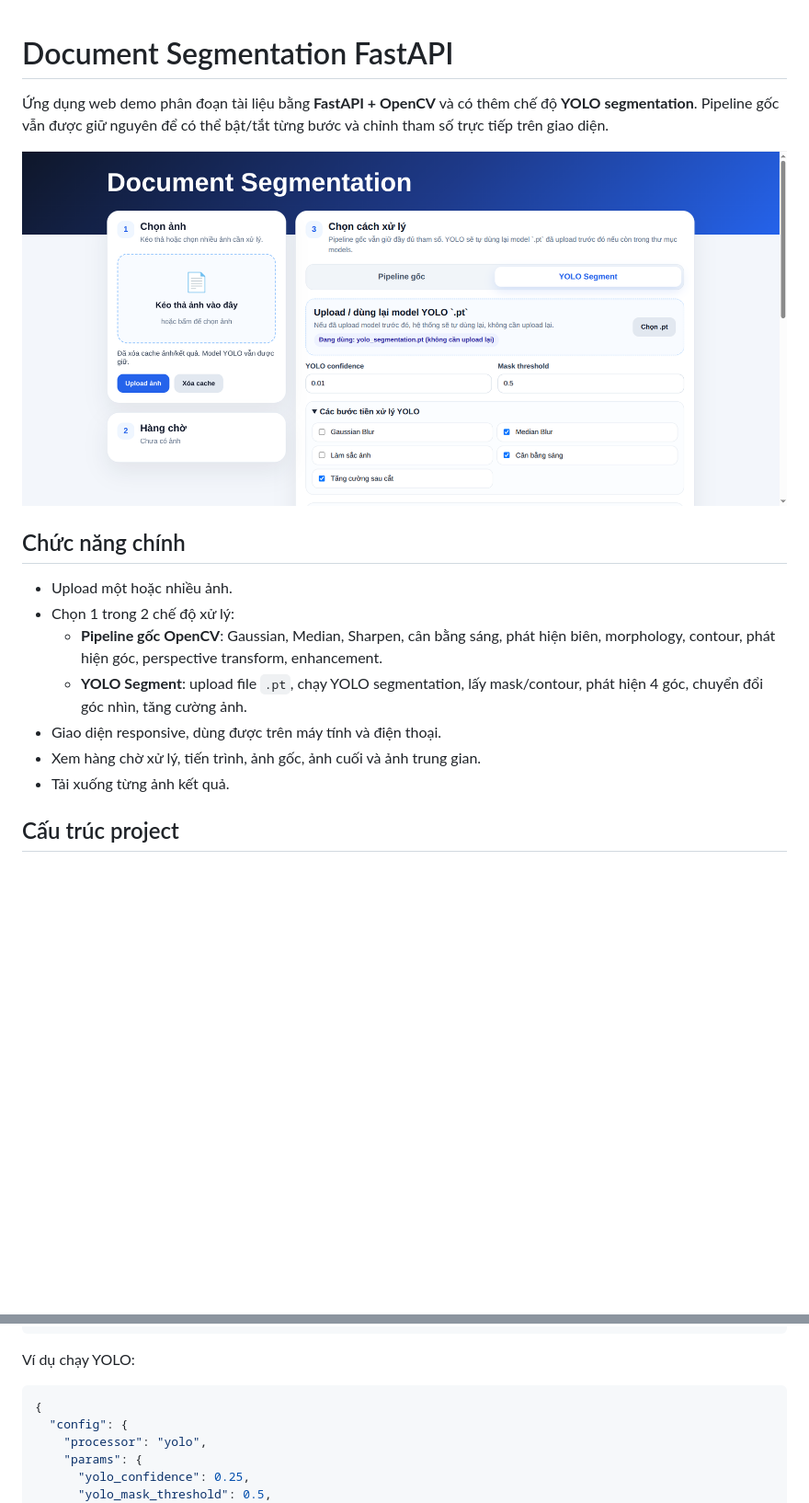
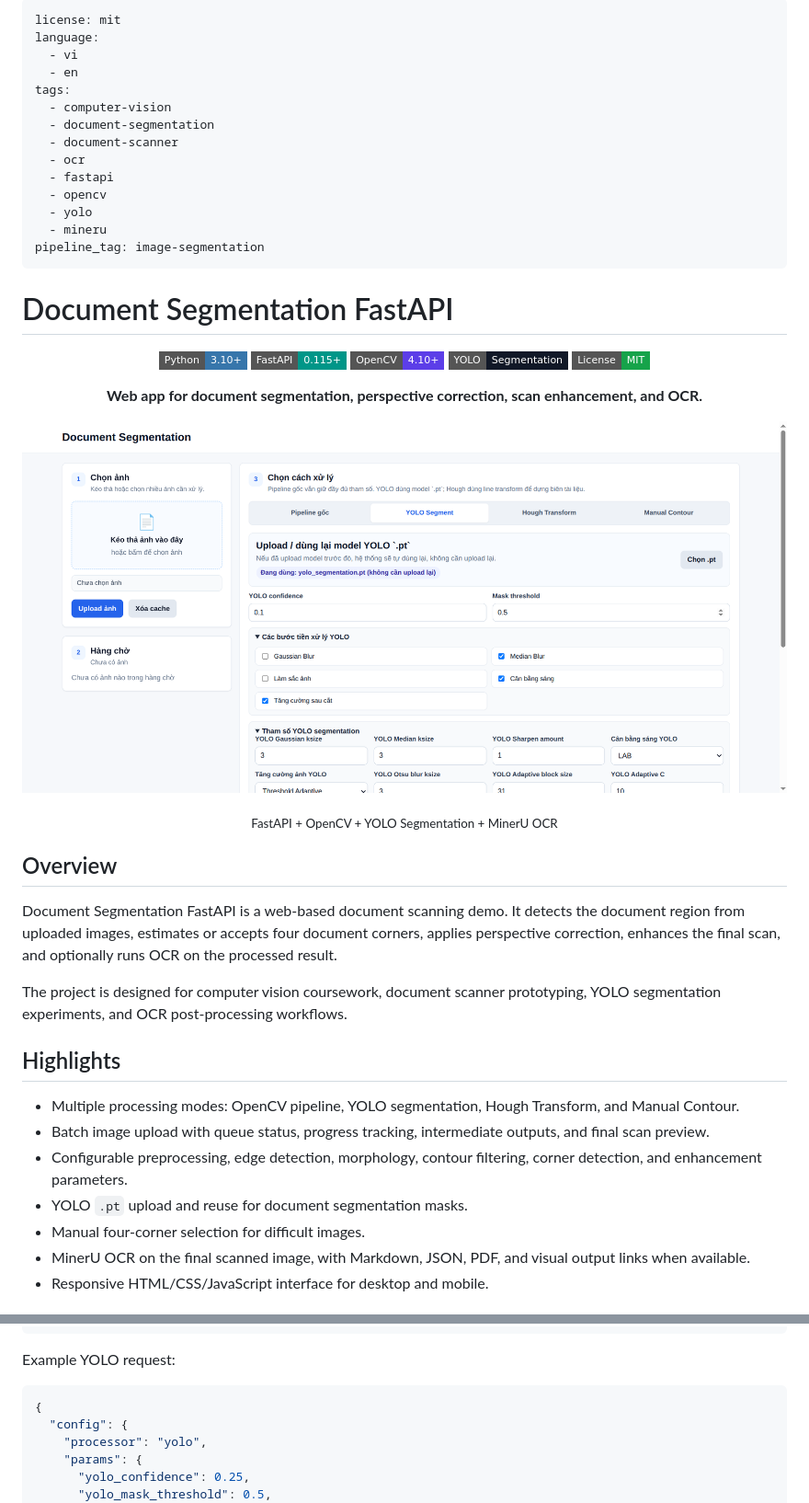
Before and after one commit to ntrThanh/document-scanner, a Markdown page: README.md, 2 parts joined by grey strips. Shown at 92% size. GitHub-like rendering; pictures changed too: static/assets/image.png (added); badges without logos; blank space fills up the shorter version.

````diff
--- a/README.md
+++ b/README.md
@@ -1,17 +1,55 @@
+---
+license: mit
+language:
+  - vi
+  - en
+tags:
+  - computer-vision
+  - document-segmentation
+  - document-scanner
+  - ocr
+  - fastapi
+  - opencv
+  - yolo
+  - mineru
+pipeline_tag: image-segmentation
+---
+
 # Document Segmentation FastAPI
 
-Ứng dụng web demo phân đoạn tài liệu bằng **FastAPI + OpenCV** và có thêm chế độ **YOLO segmentation**. Pipeline gốc vẫn được giữ nguyên để có thể bật/tắt từng bước và chỉnh tham số trực tiếp trên giao diện.
+<p align="center">
+  <a href="https://www.python.org/"><img alt="Python" src="https://img.shields.io/badge/Python-3.10%2B-3776AB?style=flat-square&logo=python&logoColor=white"></a>
+  <a href="https://fastapi.tiangolo.com/"><img alt="FastAPI" src="https://img.shields.io/badge/FastAPI-0.115%2B-009688?style=flat-square&logo=fastapi&logoColor=white"></a>
+  <a href="https://opencv.org/"><img alt="OpenCV" src="https://img.shields.io/badge/OpenCV-4.10%2B-5C3EE8?style=flat-square&logo=opencv&logoColor=white"></a>
+  <a href="https://github.com/ultralytics/ultralytics"><img alt="YOLO" src="https://img.shields.io/badge/YOLO-Segmentation-111827?style=flat-square"></a>
+  <a href="LICENSE"><img alt="License" src="https://img.shields.io/badge/License-MIT-16A34A?style=flat-square"></a>
+</p>
 
-![Scan app](https://raw.githubusercontent.com/ntrThanh/document-scanner/refs/heads/master/static/assets/Example.png)
+<p align="center">
+  <b>Web app for document segmentation, perspective correction, scan enhancement, and OCR.</b>
+</p>
 
-## Chức năng chính
+<p align="center">
+  <img src="static/assets/image.png" alt="Document Segmentation FastAPI interface preview" width="860">
+</p>
 
-- Upload một hoặc nhiều ảnh.
-- Chọn 1 trong 2 chế độ xử lý:
-  - **Pipeline gốc OpenCV**: Gaussian, Median, Sharpen, cân bằng sáng, phát hiện biên, morphology, contour, phát hiện góc, perspective transform, enhancement.
-  - **YOLO Segment**: upload file `.pt`, chạy YOLO segmentation, lấy mask/contour, phát hiện 4 góc, chuyển đổi góc nhìn, tăng cường ảnh.
-- Giao diện responsive, dùng được trên máy tính và điện thoại.
-- Xem hàng chờ xử lý, tiến trình, ảnh gốc, ảnh cuối và ảnh trung gian.
-- Tải xuống từng ảnh kết quả.
+<p align="center">
+  <sub>FastAPI + OpenCV + YOLO Segmentation + MinerU OCR</sub>
+</p>
 
-## Cấu trúc project
+## Overview
+
+Document Segmentation FastAPI is a web-based document scanning demo. It detects the document region from uploaded images, estimates or accepts four document corners, applies perspective correction, enhances the final scan, and optionally runs OCR on the processed result.
+
+The project is designed for computer vision coursework, document scanner prototyping, YOLO segmentation experiments, and OCR post-processing workflows.
+
+## Highlights
+
+- Multiple processing modes: OpenCV pipeline, YOLO segmentation, Hough Transform, and Manual Contour.
+- Batch image upload with queue status, progress tracking, intermediate outputs, and final scan preview.
+- Configurable preprocessing, edge detection, morphology, contour filtering, corner detection, and enhancement parameters.
+- YOLO `.pt` upload and reuse for document segmentation masks.
+- Manual four-corner selection for difficult images.
+- MinerU OCR on the final scanned image, with Markdown, JSON, PDF, and visual output links when available.
+- Responsive HTML/CSS/JavaScript interface for desktop and mobile.
+
@@ -162,7 +231,7 @@ Ví dụ chạy pipeline gốc:
 }
 ```
 
-Ví dụ chạy YOLO:
+Example YOLO request:
 
 ```json
 {
````
Also changed, not shown: other parts of README.md (+165 -89 lines), 12 other files.
